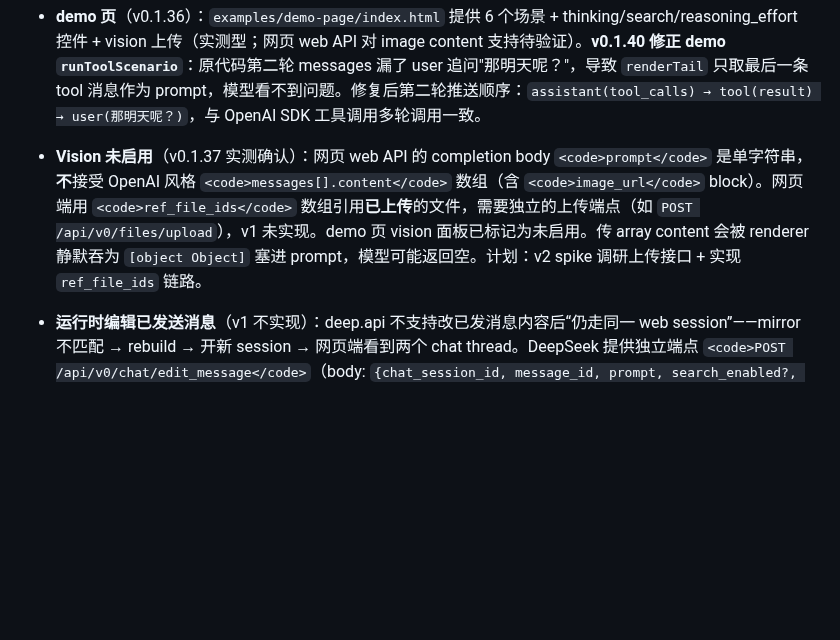
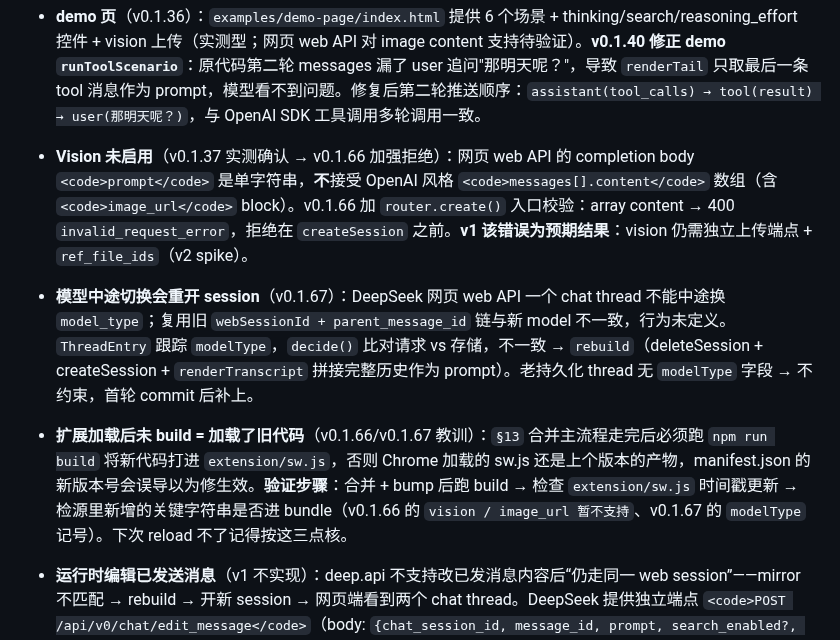
Before and after one commit to lixianmin/deep.api, a Markdown page: docs/01.memory.md, the part around the change. Drawn GitHub-style; blank space fills up the shorter version.

Commit message:
docs(memory): v0.1.66 vision 拒绝 + v0.1.67 model-switch rebuild + §13 build 验证教训
v0.1.66/v0.1.67 的两个修复加上「合并后必须 build」流程教训。Chrome 加载
sw.js 是上一个 build 的产物，与 manifest.json 版本号可能不一致；下次 reload
不了先按 3 点核：build 时间戳、关键字符串入 bundle、commit 哈希。

```diff
--- a/docs/01.memory.md
+++ b/docs/01.memory.md
@@ -41,7 +41,9 @@
 - **tool_choice: 'required'**（v0.1.36）：ToolChoice 类型加 'required'；buildToolPrompt 生成强指令“必须调用至少一个工具”。是 prompt-engineered 强指令，模型可能不遵守（实测效果不如官方 API）。
 - **demo 页**（v0.1.36）：`examples/demo-page/index.html` 提供 6 个场景 + thinking/search/reasoning_effort 控件 + vision 上传（实测型；网页 web API 对 image content 支持待验证）。**v0.1.40 修正 demo `runToolScenario`**：原代码第二轮 messages 漏了 user 追问"那明天呢？"，导致 `renderTail` 只取最后一条 tool 消息作为 prompt，模型看不到问题。修复后第二轮推送顺序：`assistant(tool_calls) → tool(result) → user(那明天呢？)`，与 OpenAI SDK 工具调用多轮调用一致。
 
-- **Vision 未启用**（v0.1.37 实测确认）：网页 web API 的 completion body `<code>prompt</code>` 是单字符串，**不**接受 OpenAI 风格 `<code>messages[].content</code>` 数组（含 `<code>image_url</code>` block）。网页端用 `<code>ref_file_ids</code>` 数组引用**已上传**的文件，需要独立的上传端点（如 `POST /api/v0/files/upload`），v1 未实现。demo 页 vision 面板已标记为未启用。传 array content 会被 renderer 静默吞为 `[object Object]` 塞进 prompt，模型可能返回空。计划：v2 spike 调研上传接口 + 实现 `ref_file_ids` 链路。
+- **Vision 未启用**（v0.1.37 实测确认 → v0.1.66 加强拒绝）：网页 web API 的 completion body `<code>prompt</code>` 是单字符串，**不**接受 OpenAI 风格 `<code>messages[].content</code>` 数组（含 `<code>image_url</code>` block）。v0.1.66 加 `router.create()` 入口校验：array content → 400 `invalid_request_error`，拒绝在 `createSession` 之前。**v1 该错误为预期结果**：vision 仍需独立上传端点 + `ref_file_ids`（v2 spike）。
+- **模型中途切换会重开 session**（v0.1.67）：DeepSeek 网页 web API 一个 chat thread 不能中途换 `model_type`；复用旧 `webSessionId + parent_message_id` 链与新 model 不一致，行为未定义。`ThreadEntry` 跟踪 `modelType`，`decide()` 比对请求 vs 存储，不一致 → `rebuild`（deleteSession + createSession + `renderTranscript` 拼接完整历史作为 prompt）。老持久化 thread 无 `modelType` 字段 → 不约束，首轮 commit 后补上。
+- **扩展加载后未 build = 加载了旧代码**（v0.1.66/v0.1.67 教训）：`§13` 合并主流程走完后必须跑 `npm run build` 将新代码打进 `extension/sw.js`，否则 Chrome 加载的 sw.js 还是上个版本的产物，manifest.json 的新版本号会误导以为修生效。**验证步骤**：合并 + bump 后跑 build → 检查 `extension/sw.js` 时间戳更新 → 检源里新增的关键字符串是否进 bundle（v0.1.66 的 `vision / image_url 暂不支持`、v0.1.67 的 `modelType` 记号）。下次 reload 不了记得按这三点核。
 - **运行时编辑已发送消息**（v1 不实现）：deep.api 不支持改已发消息内容后“仍走同一 web session”——mirror 不匹配 → rebuild → 开新 session → 网页端看到两个 chat thread。DeepSeek 提供独立端点 `<code>POST /api/v0/chat/edit_message</code>`（body: `{chat_session_id, message_id, prompt, search_enabled?, thinking_enabled?}`，参考 nguyenduclong-ict/llmweb2api），但 v1 不接入。demo 页 rebuild 按钮明确说明这个行为是有意设计。v2 需要时再 spike：mapper 检测“被修改的消息索引 + 新内容”调 edit_message，让修改历史真正在同一 session 上生效。
 - **SW port disconnected console error**（v0.1.62 修复）：`chrome.runtime.onConnect` 任意分支只要调 `port.postMessage`，必须套 `safePost`（`panelAlive` 哨兵 + try/catch）。v0.1.61 `deepapi` 分支做了、`deepapi-panel` 分支漏掉，导致 reload 扩展时 console 报 unhandled `Attempting to use a disconnected port object`。修法：在 onConnect 内 `let panelAlive = true; port.onDisconnect.addListener(() => { panelAlive = false; panelPorts.delete(port); }); const safePostPanel = (m) => { if (!panelAlive) return; try { port.postMessage(m); } catch { panelAlive = false; } };`，3 处裸 `postMessage` 全改 `safePostPanel`。教训：onConnect 多分支里只要有一处 postMessage 没护栏，reload 时 SW 必崩。
 - **panel-api 单例 port 简化 in-flight 队列**：v0.1.66 debug 页 tab 内部不会并发 listLogs/listThreads（拉刷新串行），单 in-flight 队列够用；并发需求出现时升级到 seq 配对模式。
```
